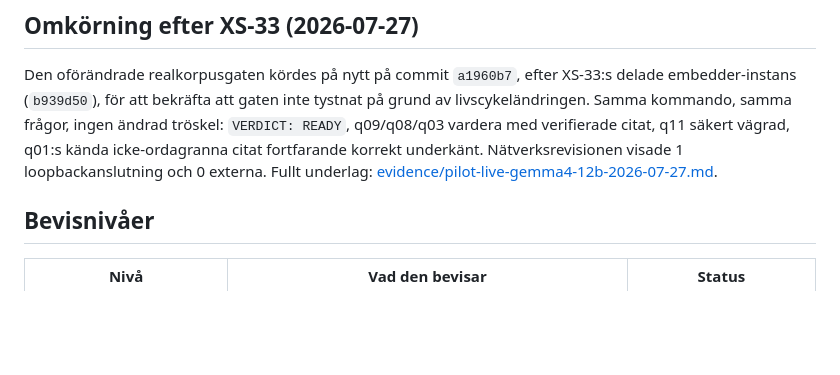
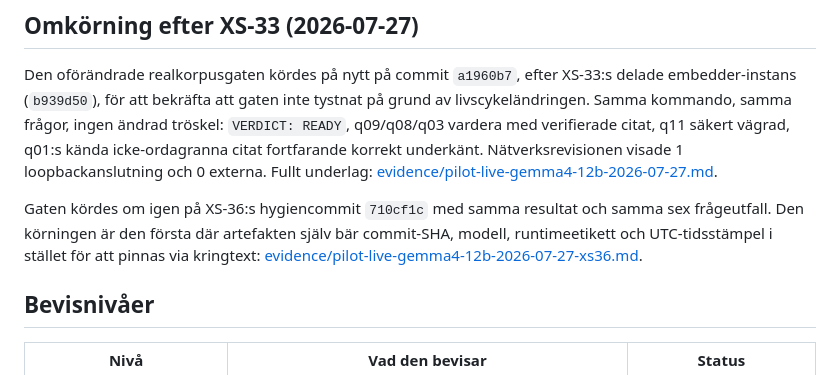
Before and after one commit to itsimonfredlingjack/brfv2, a Markdown page: docs/MVP-STATUS.md, the part around the change. GitHub-like rendering; blank space fills up the shorter version.

```diff
--- a/docs/MVP-STATUS.md
+++ b/docs/MVP-STATUS.md
@@ -144,6 +144,11 @@ icke-ordagranna citat fortfarande korrekt underkänt. Nätverksrevisionen visade
 loopbackanslutning och 0 externa. Fullt underlag:
 [evidence/pilot-live-gemma4-12b-2026-07-27.md](evidence/pilot-live-gemma4-12b-2026-07-27.md).
 
+Gaten kördes om igen på XS-36:s hygiencommit `710cf1c` med samma resultat och samma
+sex frågeutfall. Den körningen är den första där artefakten själv bär commit-SHA,
+modell, runtimeetikett och UTC-tidsstämpel i stället för att pinnas via kringtext:
+[evidence/pilot-live-gemma4-12b-2026-07-27-xs36.md](evidence/pilot-live-gemma4-12b-2026-07-27-xs36.md).
+
 ## Bevisnivåer
 
 | Nivå | Vad den bevisar | Status |
```
Also changed, not shown: docs/evidence/pilot-live-gemma4-12b-2026-07-27-xs36.md (added, +111 -0 lines), docs/evidence/pilot-live-gemma4-12b-2026-07-27.md (+17 -3 lines).
